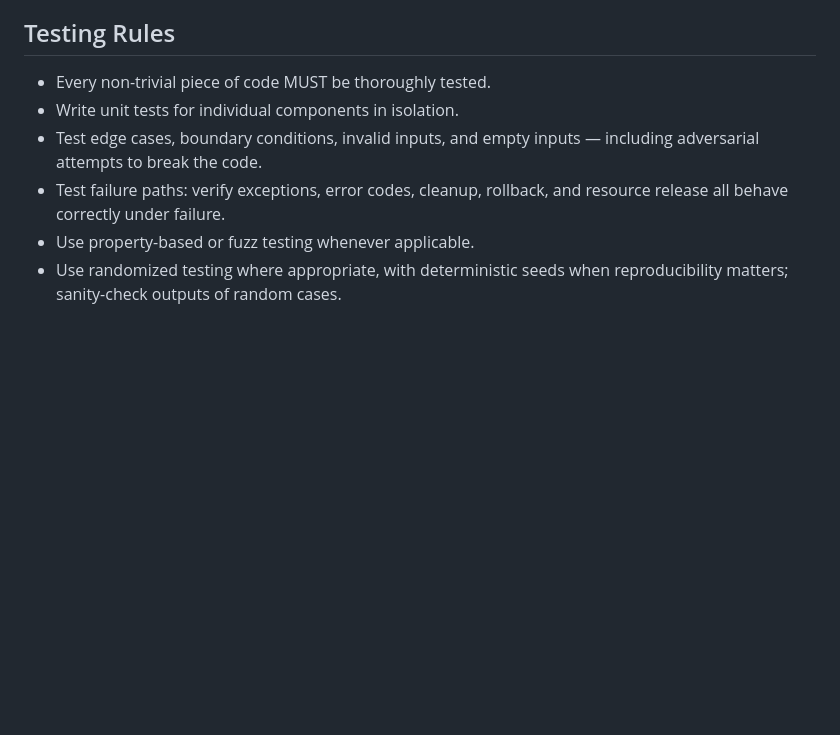
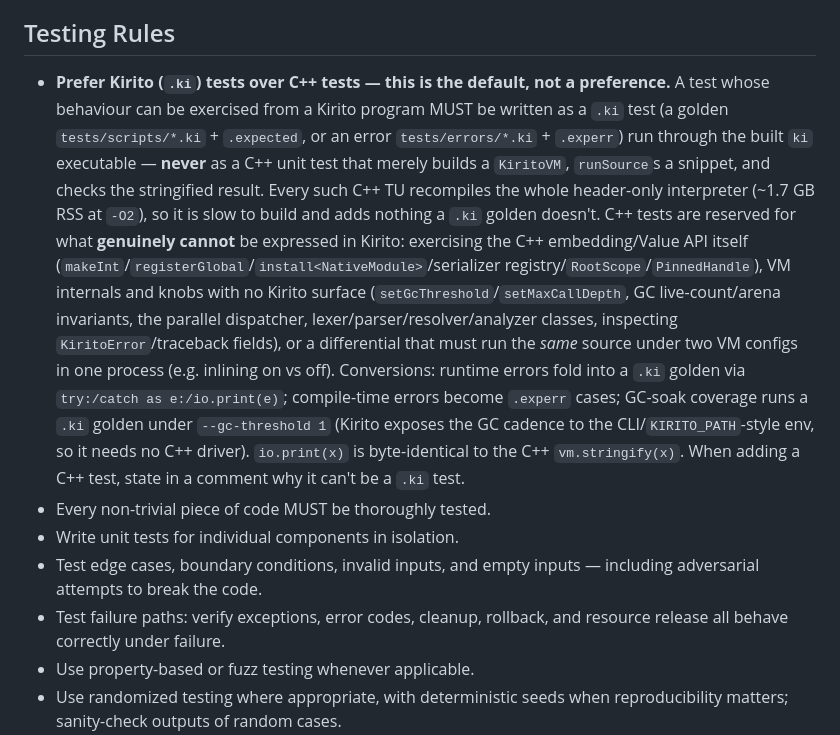
Before and after one commit to kiritolang/kiritolang.github.io, a Markdown page: CLAUDE.md, the part around the change. Drawn GitHub-style; blank space fills up the shorter version.

```diff
--- a/CLAUDE.md
+++ b/CLAUDE.md
@@ -163,6 +163,22 @@ ordinary C++ style. Special (dunder-equivalent) methods use a **single** leading
 
 ## Testing Rules
 
+- **Prefer Kirito (`.ki`) tests over C++ tests — this is the default, not a preference.** A test whose
+  behaviour can be exercised from a Kirito program MUST be written as a `.ki` test (a golden
+  `tests/scripts/*.ki` + `.expected`, or an error `tests/errors/*.ki` + `.experr`) run through the built
+  `ki` executable — **never** as a C++ unit test that merely builds a `KiritoVM`, `runSource`s a snippet,
+  and checks the stringified result. Every such C++ TU recompiles the whole header-only interpreter
+  (~1.7 GB RSS at `-O2`), so it is slow to build and adds nothing a `.ki` golden doesn't. C++ tests are
+  reserved for what **genuinely cannot** be expressed in Kirito: exercising the C++ embedding/Value API
+  itself (`makeInt`/`registerGlobal`/`install<NativeModule>`/serializer registry/`RootScope`/`PinnedHandle`),
+  VM internals and knobs with no Kirito surface (`setGcThreshold`/`setMaxCallDepth`, GC live-count/arena
+  invariants, the parallel dispatcher, lexer/parser/resolver/analyzer classes, inspecting
+  `KiritoError`/traceback fields), or a differential that must run the *same* source under two VM configs
+  in one process (e.g. inlining on vs off). Conversions: runtime errors fold into a `.ki` golden via
+  `try:/catch as e:/io.print(e)`; compile-time errors become `.experr` cases; GC-soak coverage runs a `.ki`
+  golden under `--gc-threshold 1` (Kirito exposes the GC cadence to the CLI/`KIRITO_PATH`-style env, so it
+  needs no C++ driver). `io.print(x)` is byte-identical to the C++ `vm.stringify(x)`. When adding a C++
+  test, state in a comment why it can't be a `.ki` test.
 - Every non-trivial piece of code MUST be thoroughly tested.
 - Write unit tests for individual components in isolation.
 - Test edge cases, boundary conditions, invalid inputs, and empty inputs — including adversarial attempts to break the code.
```
Also changed, not shown: .claude/POST_WORK_CHECKLIST.md (+15 -6 lines).
